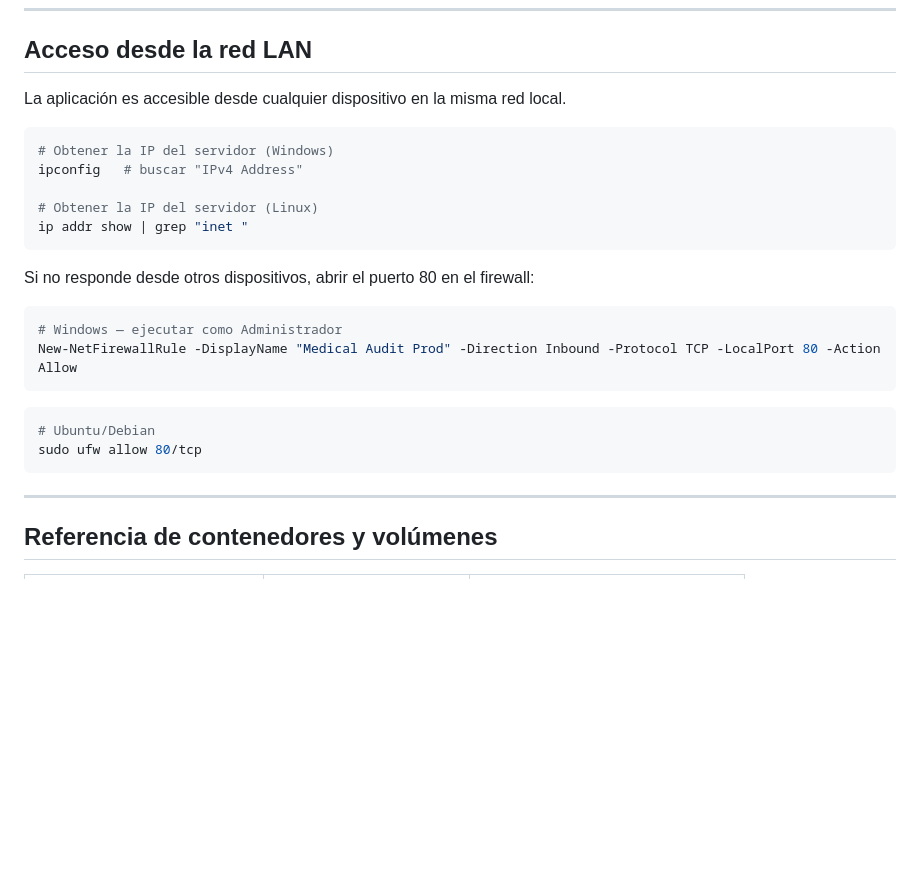
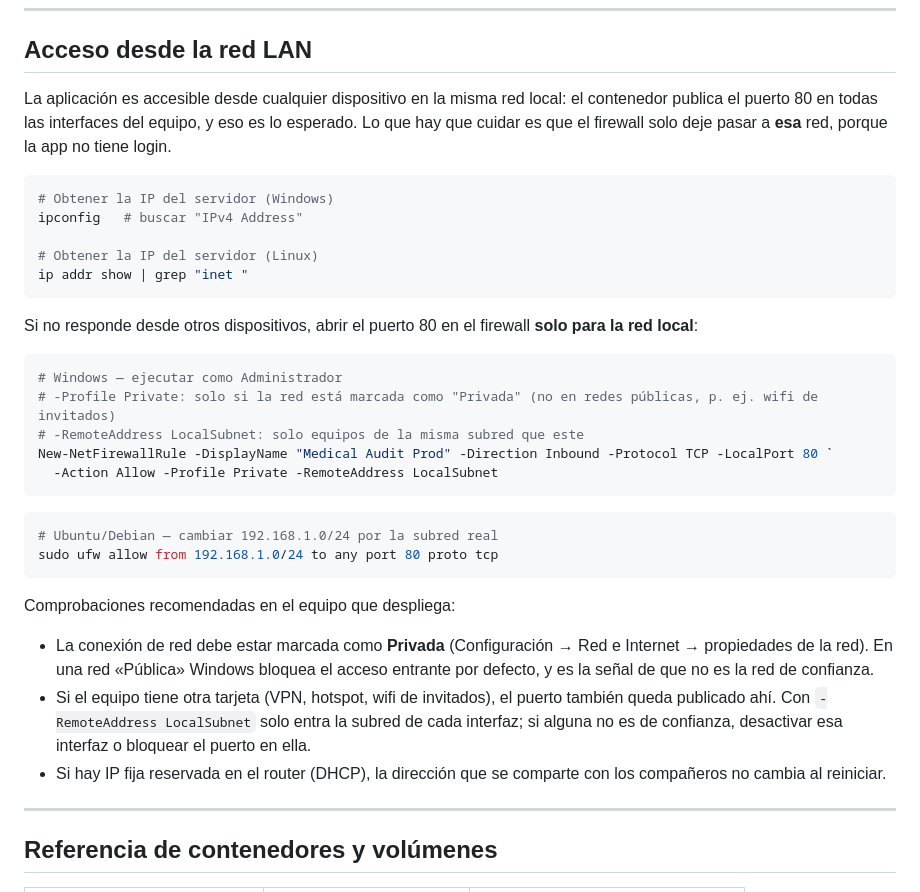
Before and after one commit to SanAfaGal/medical-audit, a Markdown page: docs/DEPLOY.md, the part around the change. Drawn GitHub-style; blank space fills up the shorter version.

````diff
--- a/docs/DEPLOY.md
+++ b/docs/DEPLOY.md
@@ -394,7 +394,7 @@ docker compose -f docker-compose.yml down -v
 
 ## Acceso desde la red LAN
 
-La aplicación es accesible desde cualquier dispositivo en la misma red local.
+La aplicación es accesible desde cualquier dispositivo en la misma red local: el contenedor publica el puerto 80 en todas las interfaces del equipo, y eso es lo esperado. Lo que hay que cuidar es que el firewall solo deje pasar a **esa** red, porque la app no tiene login.
 
 ```bash
 # Obtener la IP del servidor (Windows)
@@ -404,17 +404,26 @@ ipconfig   # buscar "IPv4 Address"
 ip addr show | grep "inet "
 ```
 
-Si no responde desde otros dispositivos, abrir el puerto 80 en el firewall:
+Si no responde desde otros dispositivos, abrir el puerto 80 en el firewall **solo para la red local**:
 
 ```powershell
 # Windows — ejecutar como Administrador
-New-NetFirewallRule -DisplayName "Medical Audit Prod" -Direction Inbound -Protocol TCP -LocalPort 80 -Action Allow
+# -Profile Private: solo si la red está marcada como "Privada" (no en redes públicas, p. ej. wifi de invitados)
+# -RemoteAddress LocalSubnet: solo equipos de la misma subred que este
+New-NetFirewallRule -DisplayName "Medical Audit Prod" -Direction Inbound -Protocol TCP -LocalPort 80 `
+  -Action Allow -Profile Private -RemoteAddress LocalSubnet
 ```
 
 ```bash
-# Ubuntu/Debian
-sudo ufw allow 80/tcp
+# Ubuntu/Debian — cambiar 192.168.1.0/24 por la subred real
+sudo ufw allow from 192.168.1.0/24 to any port 80 proto tcp
 ```
+
+Comprobaciones recomendadas en el equipo que despliega:
+
+- La conexión de red debe estar marcada como **Privada** (Configuración → Red e Internet → propiedades de la red). En una red «Pública» Windows bloquea el acceso entrante por defecto, y es la señal de que no es la red de confianza.
+- Si el equipo tiene otra tarjeta (VPN, hotspot, wifi de invitados), el puerto también queda publicado ahí. Con `-RemoteAddress LocalSubnet` solo entra la subred de cada interfaz; si alguna no es de confianza, desactivar esa interfaz o bloquear el puerto en ella.
+- Si hay IP fija reservada en el router (DHCP), la dirección que se comparte con los compañeros no cambia al reiniciar.
 
 ---
 
````
Also changed, not shown: CLAUDE.md (+6 -2 lines), TODO.md (+4 -5 lines).
